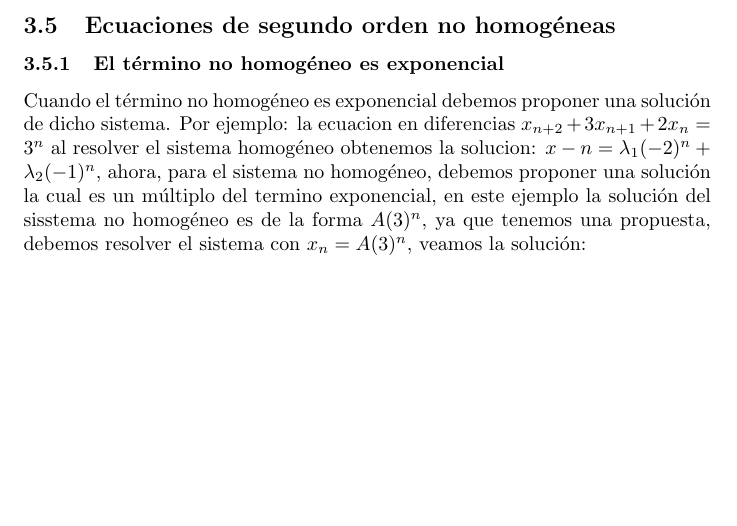
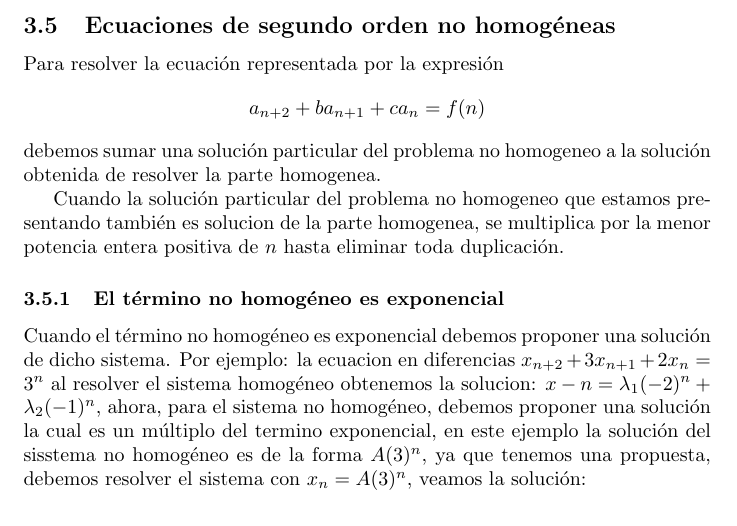
Before and after one commit to susi3003/modelos, a LaTeX document (ejemplo.tex): part of page 6 of 6, cut so that both start at the same text, the shorter picture padded with empty space. Compiled offline with pdfLaTeX.

Commit message:
definición e. segundo orden no homogeneas

```diff
--- a/ejemplo.tex
+++ b/ejemplo.tex
@@ -286,12 +286,28 @@ Para cada $n$, considera $D_{n}$ el determinante $n\times n$ dado por:
 \subsection{Ecuaciones de segundo orden no homogéneas}
 \label{sec:nohomogeneas}
 
-%%% Teoría ???????
+Para resolver la ecuación representada por la expresión
+$$a_{n+2}+ba_{n+1}+ca_{n}=f(n)$$ debemos sumar una solución particular
+del problema no homogeneo a la solución obtenida de resolver la parte
+homogenea.
+
+Cuando la solución particular del problema no homogeneo que estamos
+presentando también es solucion de la parte homogenea, se multiplica
+por la menor potencia entera positiva de $n$ hasta eliminar toda
+duplicación.
 
 \subsubsection{El término no homogéneo es exponencial}
 \label{sec:exponencial}
 
-Cuando el t\'ermino no homog\'eneo es exponencial debemos proponer una soluci\'on de dicho sistema. Por ejemplo: la ecuacion en diferencias $x_{n+2}+3x_{n+1}+2x_n=3^n$ al resolver el sistema homog\'eneo obtenemos la solucion: $x-n=\lambda_1(-2)^n+\lambda_2(-1)^n$, ahora, para el sistema no homog\'eneo, debemos proponer una soluci\'on la cual es un m\'ultiplo del termino exponencial, en este ejemplo la soluci\'on del sisstema no homog\'eneo es de la forma $A(3)^n$, ya que tenemos una propuesta, debemos resolver el sistema con $x_n=A(3)^n$, veamos la soluci\'on:
+Cuando el t\'ermino no homog\'eneo es exponencial debemos proponer una
+soluci\'on de dicho sistema. Por ejemplo: la ecuacion en diferencias
+$x_{n+2}+3x_{n+1}+2x_n=3^n$ al resolver el sistema homog\'eneo
+obtenemos la solucion: $x-n=\lambda_1(-2)^n+\lambda_2(-1)^n$, ahora,
+para el sistema no homog\'eneo, debemos proponer una soluci\'on la
+cual es un m\'ultiplo del termino exponencial, en este ejemplo la
+soluci\'on del sisstema no homog\'eneo es de la forma $A(3)^n$, ya que
+tenemos una propuesta, debemos resolver el sistema con $x_n=A(3)^n$,
+veamos la soluci\'on:
 
 \begin{align*}
   \label{solucion 32}
```
